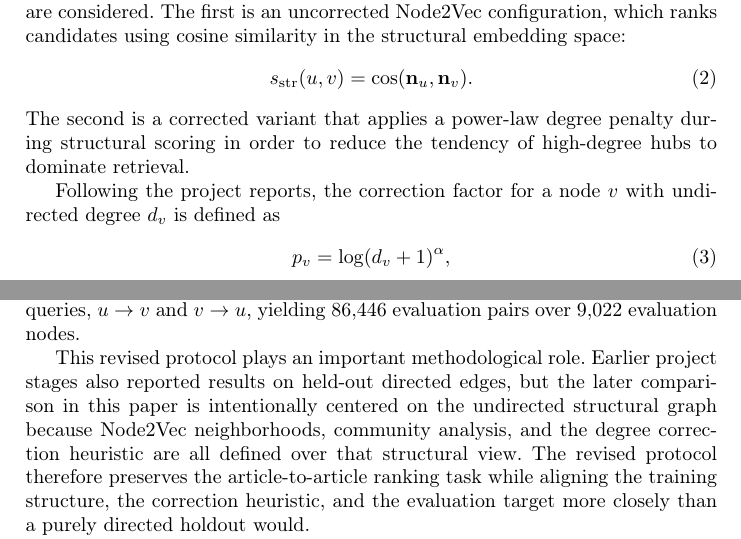
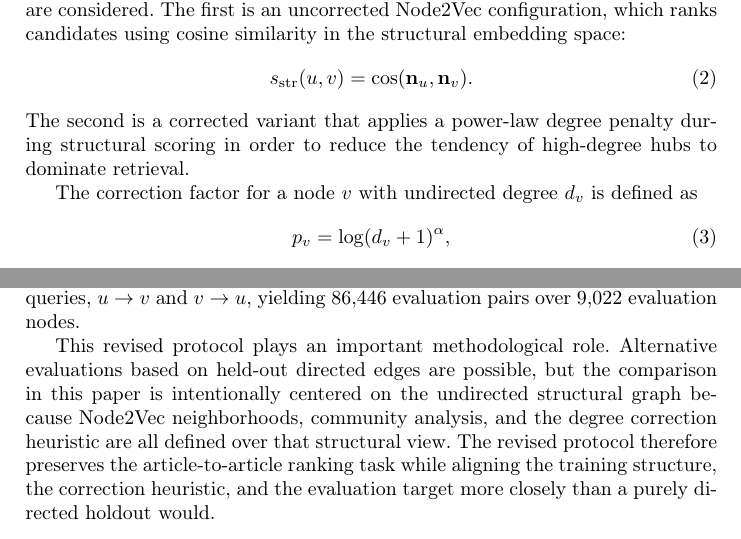
Before and after one commit to regsah/graph-final-project, a LaTeX thesis (reports/paper/actual/samplepaper.tex): two parts of pages 7 and 8 of 14, joined at a grey line, cut so that both start at the same text. Compiled offline with pdfLaTeX.

Commit message:
fix: correct minor text and formatting issues in samplepaper.tex and update samplepaper.log

```diff
--- a/reports/paper/actual/samplepaper.tex
+++ b/reports/paper/actual/samplepaper.tex
@@ -306,8 +306,7 @@ The second is a corrected variant that applies a power-law degree penalty during
 scoring in order to reduce the tendency of high-degree hubs to dominate
 retrieval.
 
-Following the project reports, the correction factor for a node $v$ with
-undirected degree $d_v$ is defined as
+The correction factor for a node $v$ with undirected degree $d_v$ is defined as
 \begin{equation}
 p_v = \log(d_v + 1)^{\alpha},
 \end{equation}
@@ -372,9 +371,9 @@ article-to-article retrieval, each undirected test edge $\{u,v\}$ is expanded
 into two directed queries, $u\rightarrow v$ and $v\rightarrow u$, yielding
 86,446 evaluation pairs over 9,022 evaluation nodes.
 
-This revised protocol plays an important methodological role. Earlier project
-stages also reported results on held-out directed edges, but the later
-comparison in this paper is intentionally centered on the undirected structural
+This revised protocol plays an important methodological role. Alternative
+evaluations based on held-out directed edges are possible, but the comparison
+in this paper is intentionally centered on the undirected structural
 graph because Node2Vec neighborhoods, community analysis, and the degree
 correction heuristic are all defined over that structural view. The revised
 protocol therefore preserves the article-to-article ranking task while aligning
```
Also changed, not shown: reports/paper/actual/samplepaper.pdf, 1 other file.
